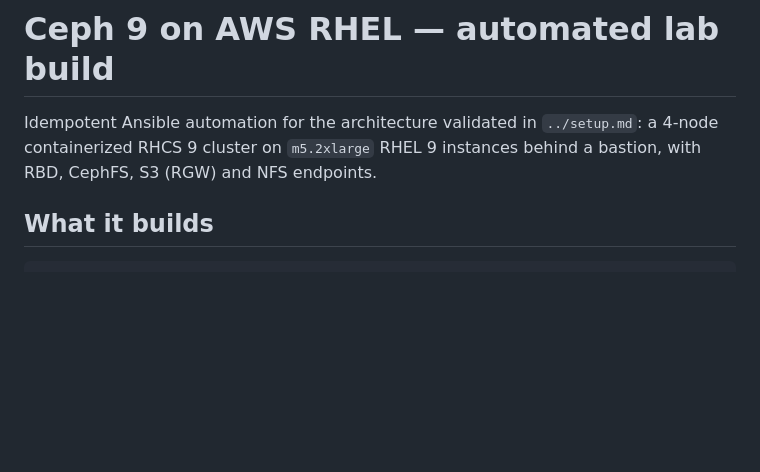
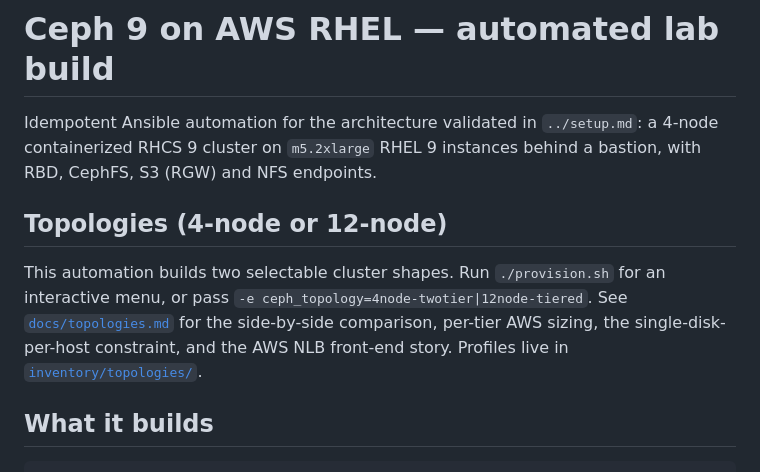
Before and after one commit to anatsheh84/ceph9, a Markdown page: ansible/README.md, the part around the change. Drawn GitHub-style; blank space fills up the shorter version.

```diff
--- a/ansible/README.md
+++ b/ansible/README.md
@@ -4,6 +4,14 @@ Idempotent Ansible automation for the architecture validated in
 `../setup.md`: a 4-node containerized RHCS 9 cluster on `m5.2xlarge`
 RHEL 9 instances behind a bastion, with RBD, CephFS, S3 (RGW) and NFS
 endpoints.
+
+## Topologies (4-node or 12-node)
+
+This automation builds two selectable cluster shapes. Run `./provision.sh` for an
+interactive menu, or pass `-e ceph_topology=4node-twotier|12node-tiered`. See
+[`docs/topologies.md`](../docs/topologies.md) for the side-by-side comparison,
+per-tier AWS sizing, the single-disk-per-host constraint, and the AWS NLB
+front-end story. Profiles live in [`inventory/topologies/`](inventory/topologies/).
 
 ## What it builds
 
```
Also changed, not shown: docs/topologies.md (added, +123 -0 lines).
